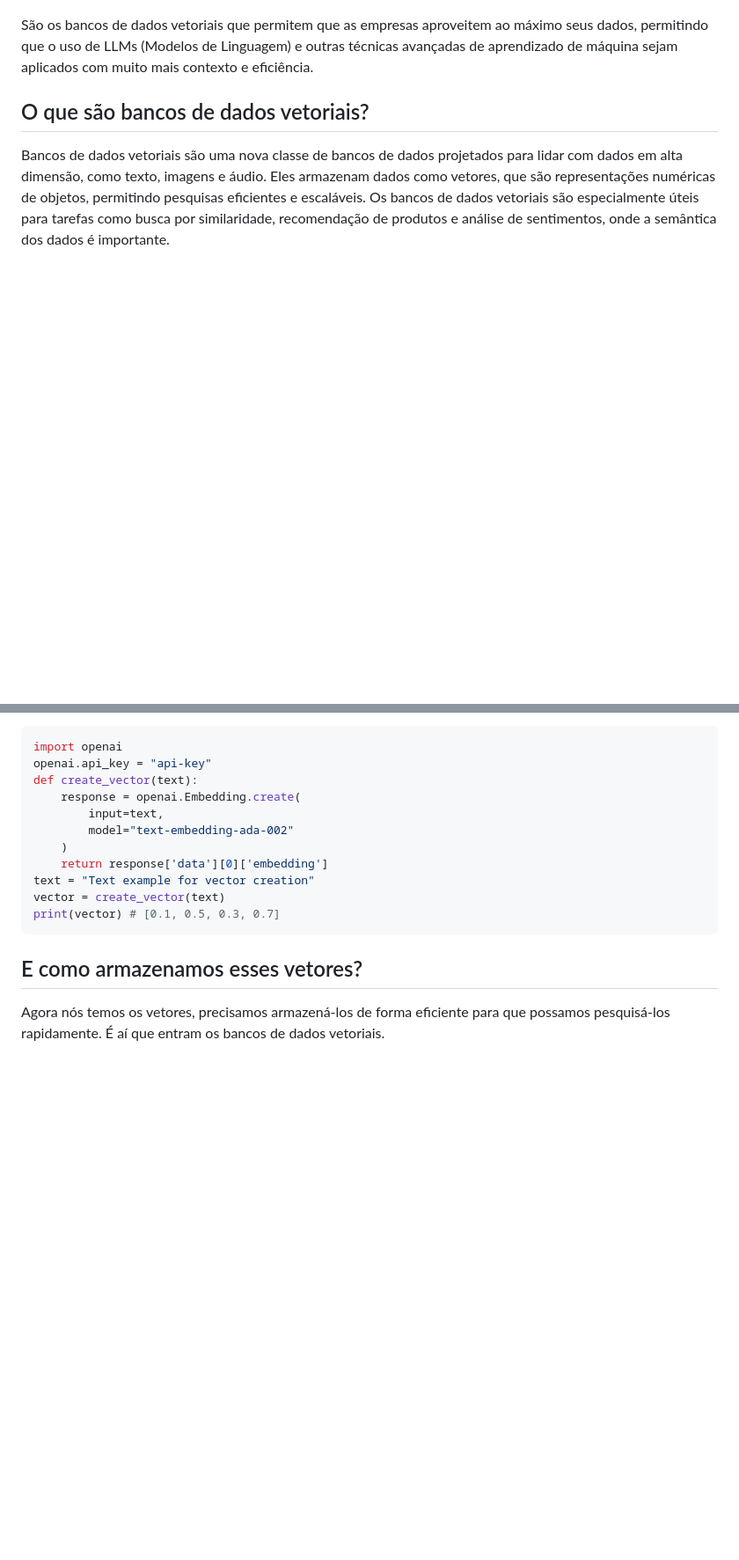
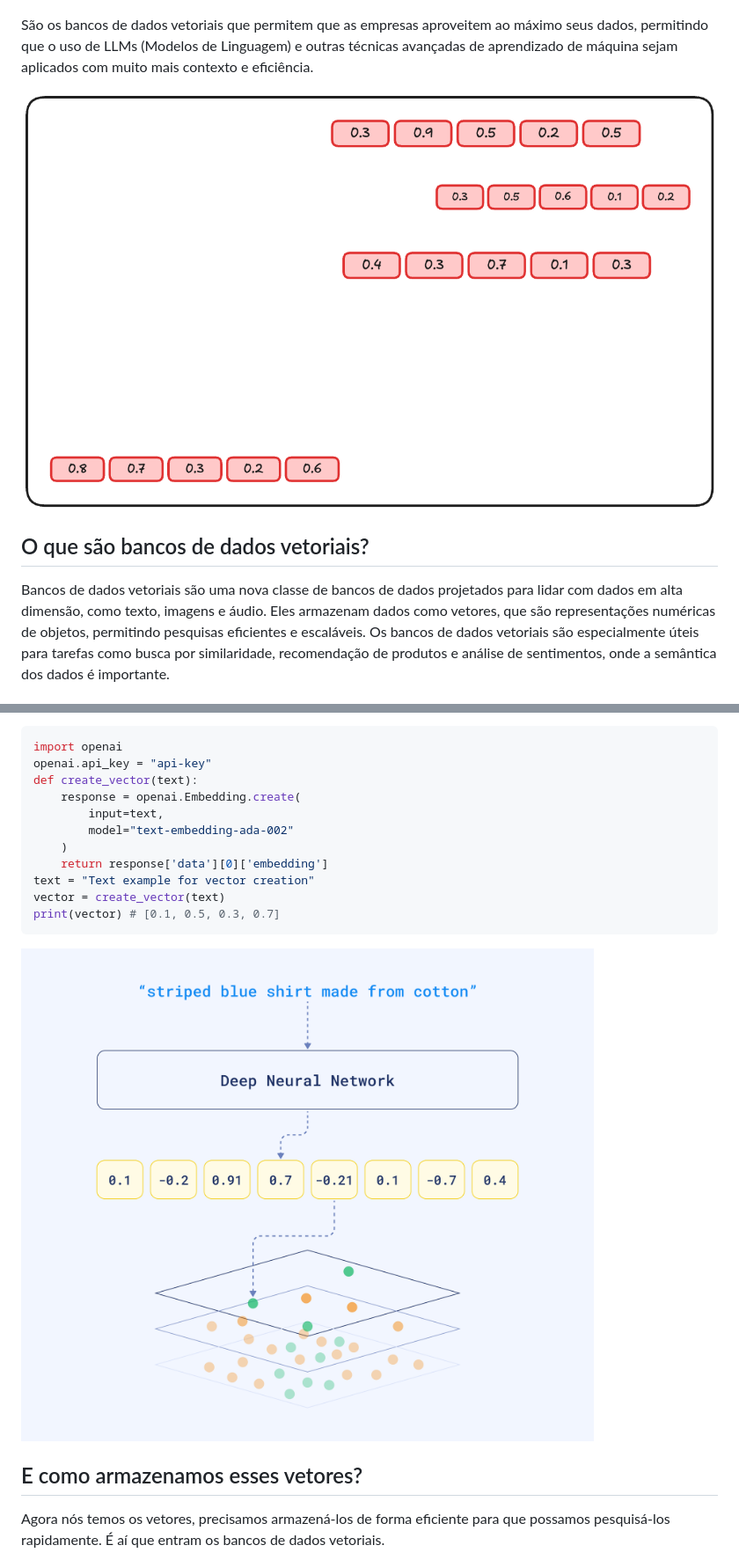
Before and after one commit to sschonss/vector-database-vivaworks, a Markdown page: README.md, 2 parts joined by grey strips. Shown: that part at 88% size. Drawn GitHub-style; pictures changed too: image-5.png (added), image-6.png (added); blank space fills up the shorter version.

Commit message:
Add images to README.md for enhanced vector databases documentation

````diff
--- a/README.md
+++ b/README.md
@@ -18,6 +18,8 @@ Mas mesmo os bancos de dados NoSQL enfrentam desafios quando se trata de lidar c
 ![alt text](image-3.png)
 
 São os bancos de dados vetoriais que permitem que as empresas aproveitem ao máximo seus dados, permitindo que o uso de LLMs (Modelos de Linguagem) e outras técnicas avançadas de aprendizado de máquina sejam aplicados com muito mais contexto e eficiência.
+
+![alt text](image-5.png)
 
 ## O que são bancos de dados vetoriais?
 
@@ -53,6 +55,8 @@ vector = create_vector(text)
 print(vector) # [0.1, 0.5, 0.3, 0.7]
 ```
 
+![alt text](image-6.png)
+
 ## E como armazenamos esses vetores?
 
 Agora nós temos os vetores, precisamos armazená-los de forma eficiente para que possamos pesquisá-los rapidamente. É aí que entram os bancos de dados vetoriais.
````
Also changed, not shown: other parts of README.md (+1 -0 lines).
